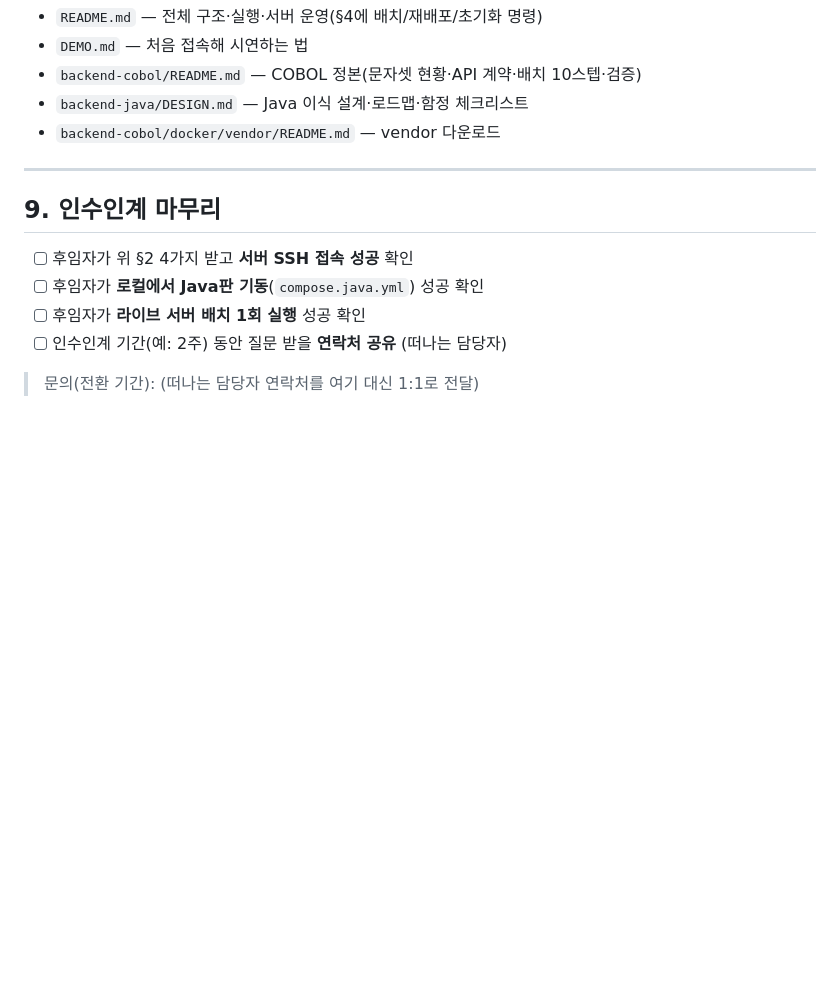
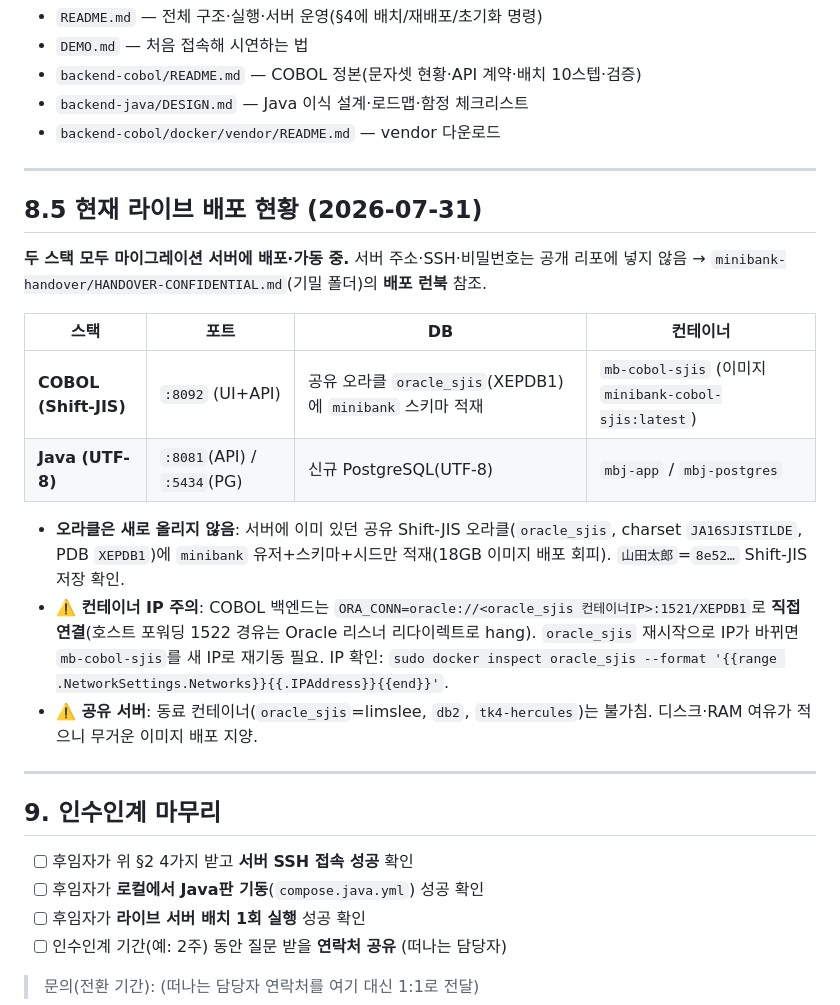
Before and after one commit to Hoax0606/KS-Bank-mockup, a Markdown page: ONBOARDING.md, the part around the change. Rendered like a GitHub page; blank space fills up the shorter version.

Commit message:
docs(ONBOARDING): 라이브 배포 현황 추가
두 스택 서버 배포 완료 반영 — COBOL(:8092, 공유 oracle_sjis/XEPDB1),
Java(:8081, UTF-8 PG). IP/비번은 공개repo 제외(HANDOVER-CONFIDENTIAL 참조),
컨테이너IP 직결·공유서버 주의 명시.

Co-Authored-By: Claude Opus 4.8 <noreply@anthropic.com>

```diff
--- a/ONBOARDING.md
+++ b/ONBOARDING.md
@@ -161,6 +161,21 @@ docker compose -f backend-cobol/docker/compose.asis.yml up -d --build
 
 ---
 
+## 8.5 현재 라이브 배포 현황 (2026-07-31)
+
+**두 스택 모두 마이그레이션 서버에 배포·가동 중.** 서버 주소·SSH·비밀번호는 공개 리포에 넣지 않음 → `minibank-handover/HANDOVER-CONFIDENTIAL.md`(기밀 폴더)의 **배포 런북** 참조.
+
+| 스택 | 포트 | DB | 컨테이너 |
+|---|---|---|---|
+| **COBOL (Shift-JIS)** | `:8092` (UI+API) | 공유 오라클 `oracle_sjis`(XEPDB1)에 `minibank` 스키마 적재 | `mb-cobol-sjis` (이미지 `minibank-cobol-sjis:latest`) |
+| **Java (UTF-8)** | `:8081`(API) / `:5434`(PG) | 신규 PostgreSQL(UTF-8) | `mbj-app` / `mbj-postgres` |
+
+- **오라클은 새로 올리지 않음**: 서버에 이미 있던 공유 Shift-JIS 오라클(`oracle_sjis`, charset `JA16SJISTILDE`, PDB `XEPDB1`)에 `minibank` 유저+스키마+시드만 적재(18GB 이미지 배포 회피). `山田太郎`=`8e52…` Shift-JIS 저장 확인.
+- **⚠️ 컨테이너 IP 주의**: COBOL 백엔드는 `ORA_CONN=oracle://<oracle_sjis 컨테이너IP>:1521/XEPDB1`로 **직접 연결**(호스트 포워딩 1522 경유는 Oracle 리스너 리다이렉트로 hang). `oracle_sjis` 재시작으로 IP가 바뀌면 `mb-cobol-sjis`를 새 IP로 재기동 필요. IP 확인: `sudo docker inspect oracle_sjis --format '{{range .NetworkSettings.Networks}}{{.IPAddress}}{{end}}'`.
+- **⚠️ 공유 서버**: 동료 컨테이너(`oracle_sjis`=limslee, `db2`, `tk4-hercules`)는 불가침. 디스크·RAM 여유가 적으니 무거운 이미지 배포 지양.
+
+---
+
 ## 9. 인수인계 마무리
 
 - [ ] 후임자가 위 §2 4가지 받고 **서버 SSH 접속 성공** 확인
```
